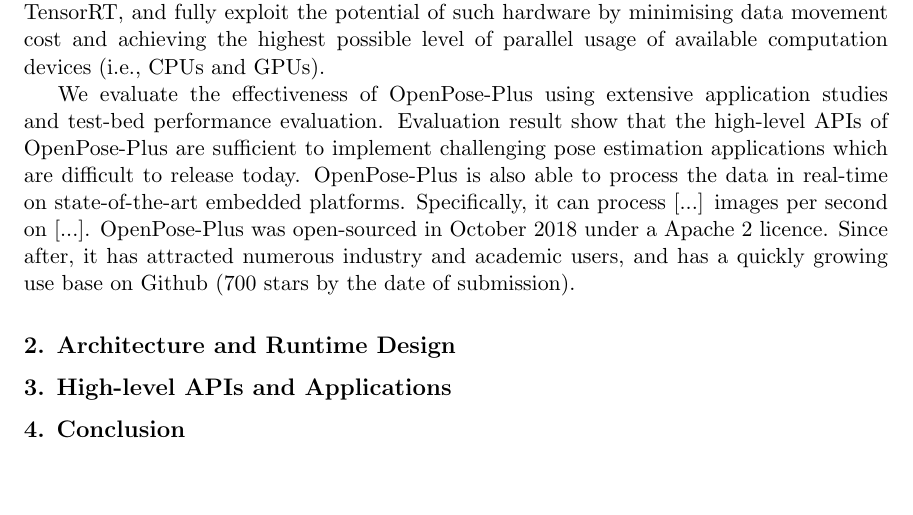
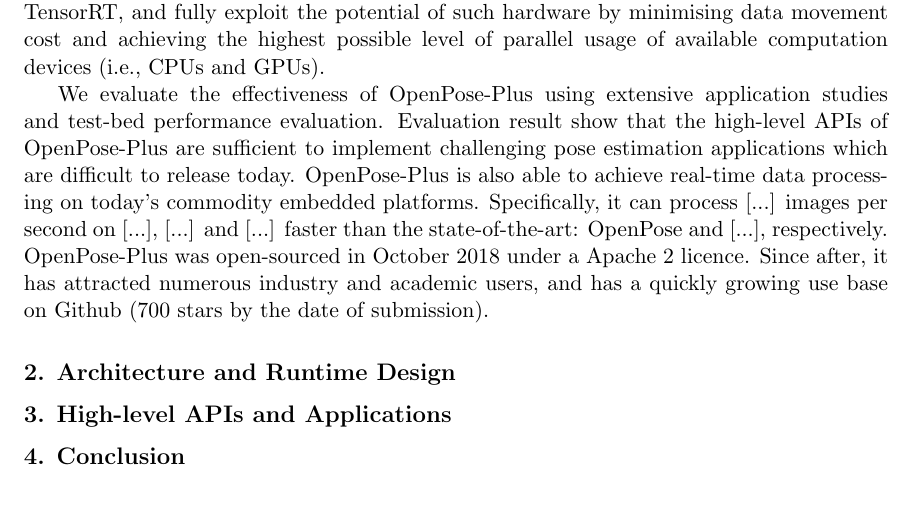
Before and after one commit to luomai/tensorlayer-papers, a LaTeX paper (openpose-plus/sample.tex): part of page 2 of 2, cut so that both start at the same text, the shorter picture padded with empty space. Compiled offline with pdfLaTeX.

Commit message:
moving to section 2.

```diff
--- a/openpose-plus/sample.tex
+++ b/openpose-plus/sample.tex
@@ -150,9 +150,10 @@
 Evaluation result show that the high-level APIs of OpenPose-Plus
 are sufficient to implement challenging pose estimation
 applications which are difficult to release today.
-OpenPose-Plus is also able to process the data in real-time
-on state-of-the-art embedded platforms. Specifically, it can
-process [...] images per second on [...].
+OpenPose-Plus is also able to achieve real-time data processing
+on today's commodity embedded platforms. Specifically, it can
+process [...] images per second on [...], [...] and [...] faster
+than the state-of-the-art: OpenPose and [...], respectively.
 OpenPose-Plus was open-sourced in October 2018 under a
 Apache 2 licence. Since after, it has attracted numerous
 industry and academic users, and has a quickly growing use base on Github (700 stars by the date of submission).
```
